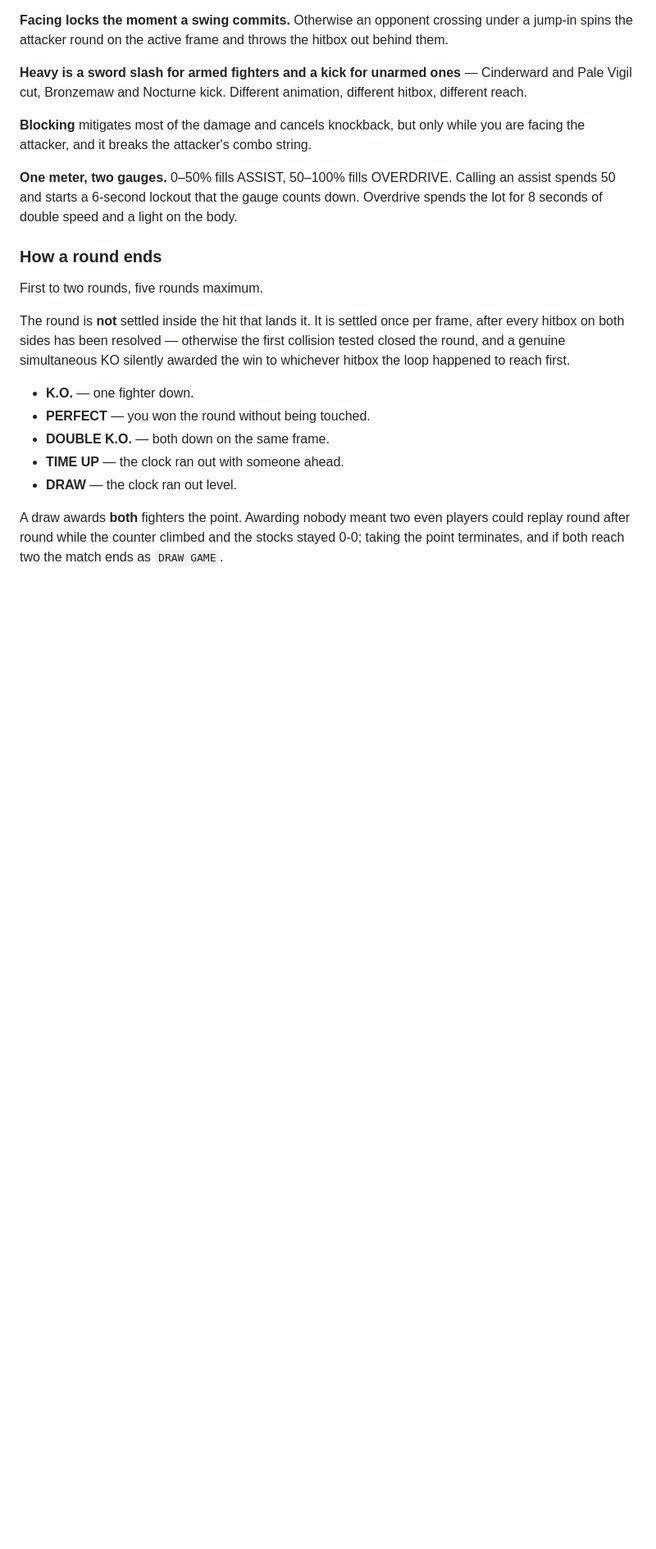
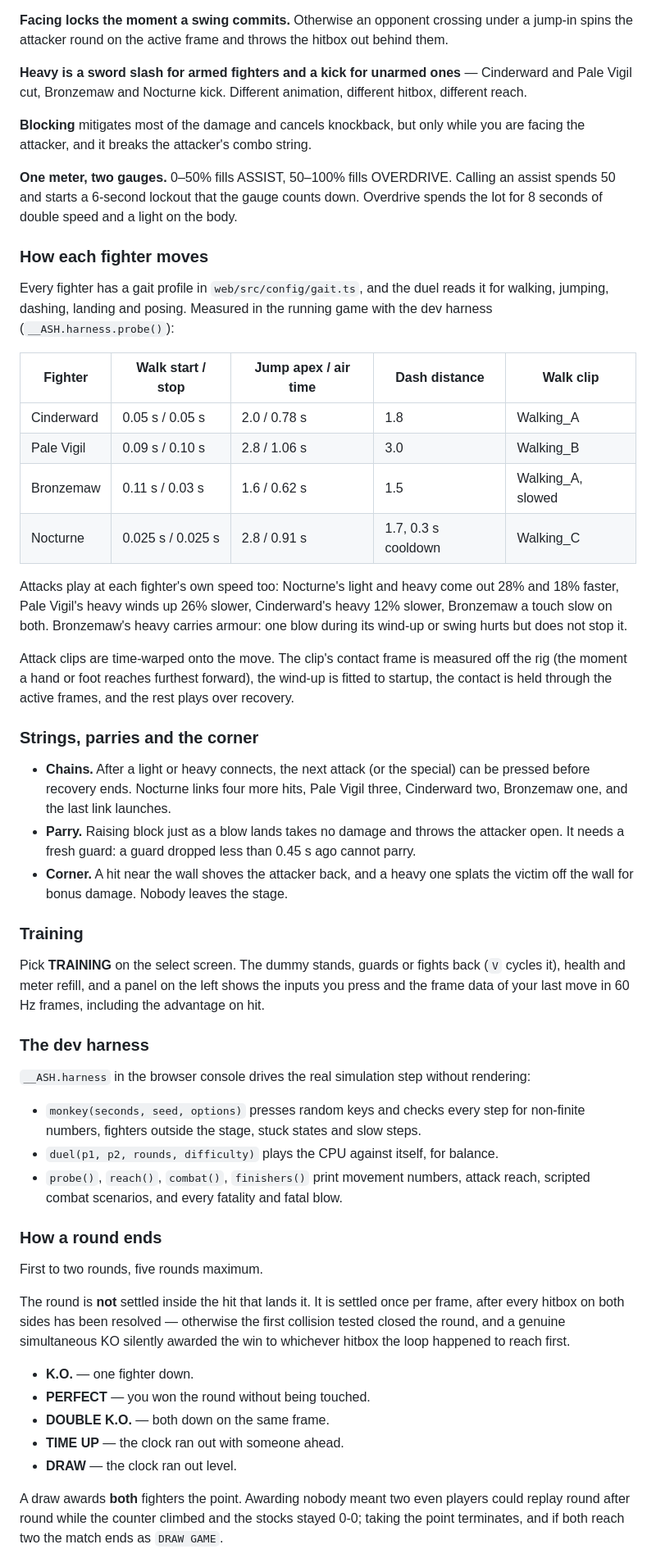
Before and after one commit to premkumar-babu/ashfall-arena, a Markdown page: README.md, the part around the change. Shown at 82% size. Rendered like a GitHub page; blank space fills up the shorter version.

Commit message:
README: gaits, strings, parry, corner, training and the dev harness
Co-Authored-By: Claude Opus 5.5 <noreply@anthropic.com>
Claude-Session: https://claude.ai/code/session_01FqmVZMCBQBGurcJmRkpD3t

```diff
--- a/README.md
+++ b/README.md
@@ -236,6 +236,58 @@ you are facing the attacker, and it breaks the attacker's combo string.
 **One meter, two gauges.** 0–50% fills ASSIST, 50–100% fills OVERDRIVE. Calling
 an assist spends 50 and starts a 6-second lockout that the gauge counts down.
 Overdrive spends the lot for 8 seconds of double speed and a light on the body.
+
+### How each fighter moves
+
+Every fighter has a gait profile in `web/src/config/gait.ts`, and the duel reads
+it for walking, jumping, dashing, landing and posing. Measured in the running
+game with the dev harness (`__ASH.harness.probe()`):
+
+| Fighter | Walk start / stop | Jump apex / air time | Dash distance | Walk clip |
+|---|---|---|---|---|
+| Cinderward | 0.05 s / 0.05 s | 2.0 / 0.78 s | 1.8 | Walking_A |
+| Pale Vigil | 0.09 s / 0.10 s | 2.8 / 1.06 s | 3.0 | Walking_B |
+| Bronzemaw | 0.11 s / 0.03 s | 1.6 / 0.62 s | 1.5 | Walking_A, slowed |
+| Nocturne | 0.025 s / 0.025 s | 2.8 / 0.91 s | 1.7, 0.3 s cooldown | Walking_C |
+
+Attacks play at each fighter's own speed too: Nocturne's light and heavy come
+out 28% and 18% faster, Pale Vigil's heavy winds up 26% slower, Cinderward's
+heavy 12% slower, Bronzemaw a touch slow on both. Bronzemaw's heavy carries
+armour: one blow during its wind-up or swing hurts but does not stop it.
+
+Attack clips are time-warped onto the move. The clip's contact frame is
+measured off the rig (the moment a hand or foot reaches furthest forward), the
+wind-up is fitted to startup, the contact is held through the active frames,
+and the rest plays over recovery.
+
+### Strings, parries and the corner
+
+- **Chains.** After a light or heavy connects, the next attack (or the special)
+  can be pressed before recovery ends. Nocturne links four more hits, Pale Vigil
+  three, Cinderward two, Bronzemaw one, and the last link launches.
+- **Parry.** Raising block just as a blow lands takes no damage and throws the
+  attacker open. It needs a fresh guard: a guard dropped less than 0.45 s ago
+  cannot parry.
+- **Corner.** A hit near the wall shoves the attacker back, and a heavy one
+  splats the victim off the wall for bonus damage. Nobody leaves the stage.
+
+### Training
+
+Pick **TRAINING** on the select screen. The dummy stands, guards or fights back
+(`V` cycles it), health and meter refill, and a panel on the left shows the
+inputs you press and the frame data of your last move in 60 Hz frames,
+including the advantage on hit.
+
+### The dev harness
+
+`__ASH.harness` in the browser console drives the real simulation step without
+rendering:
+
+- `monkey(seconds, seed, options)` presses random keys and checks every step for
+  non-finite numbers, fighters outside the stage, stuck states and slow steps.
+- `duel(p1, p2, rounds, difficulty)` plays the CPU against itself, for balance.
+- `probe()`, `reach()`, `combat()`, `finishers()` print movement numbers,
+  attack reach, scripted combat scenarios, and every fatality and fatal blow.
 
 ### How a round ends
 
```
